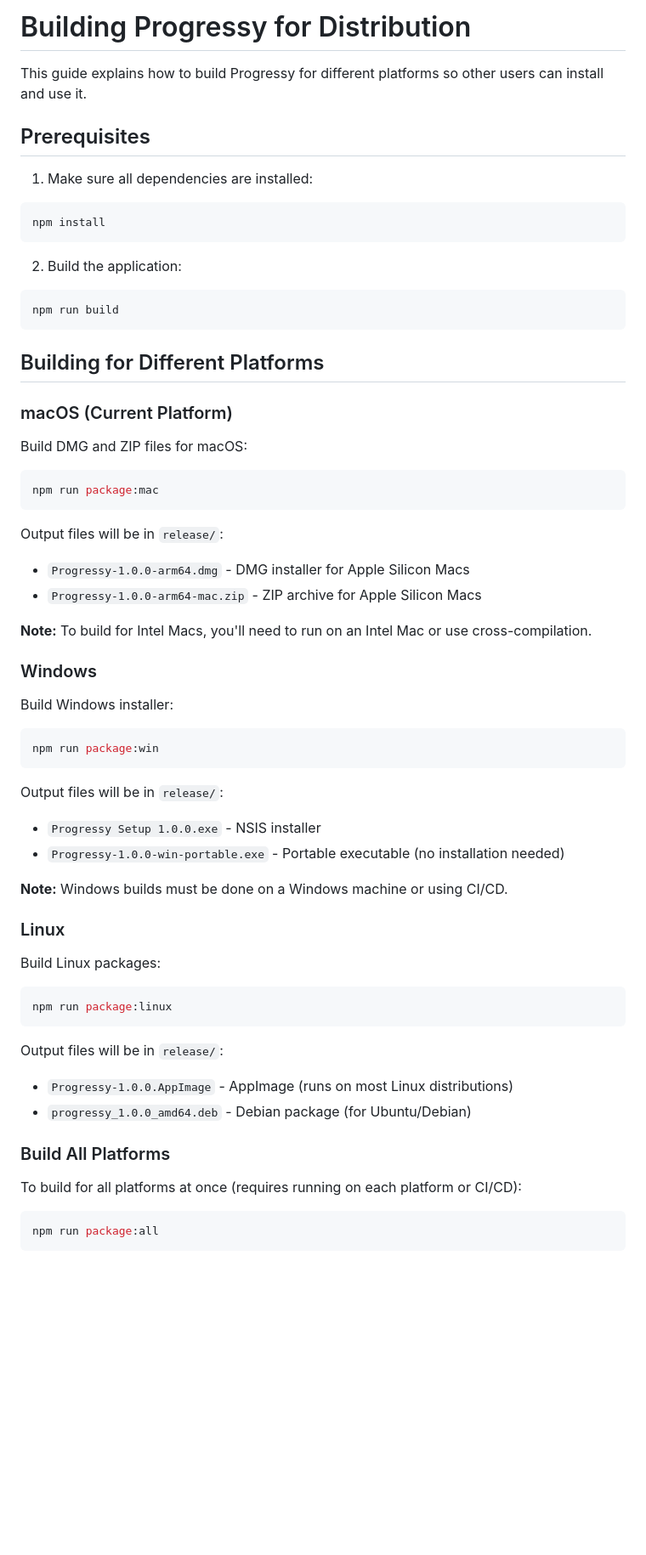
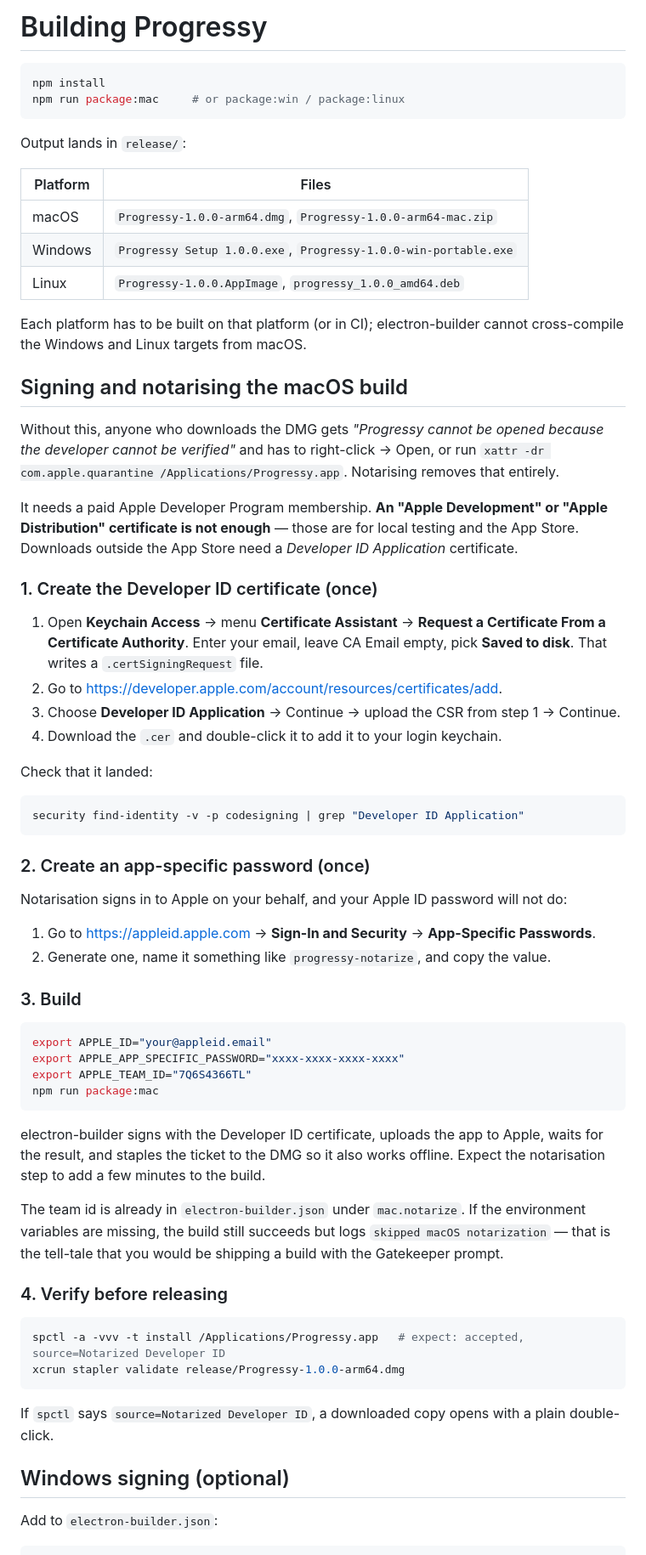
Before and after one commit to sietzekeuning/progressy, a Markdown page: BUILD.md, the part around one of its changes. Shown at 85% size. Drawn GitHub-style; blank space fills up the shorter version.

````diff
--- a/BUILD.md
+++ b/BUILD.md
@@ -1,62 +1,80 @@
-# Building Progressy for Distribution
+# Building Progressy
 
-This guide explains how to build Progressy for different platforms so other users can install and use it.
-
-## Prerequisites
-
-1. Make sure all dependencies are installed:
 ```bash
 npm install
+npm run package:mac     # or package:win / package:linux
 ```
 
-2. Build the application:
+Output lands in `release/`:
+
+| Platform | Files |
+| --- | --- |
+| macOS | `Progressy-1.0.0-arm64.dmg`, `Progressy-1.0.0-arm64-mac.zip` |
+| Windows | `Progressy Setup 1.0.0.exe`, `Progressy-1.0.0-win-portable.exe` |
+| Linux | `Progressy-1.0.0.AppImage`, `progressy_1.0.0_amd64.deb` |
+
+Each platform has to be built on that platform (or in CI); electron-builder cannot cross-compile the
+Windows and Linux targets from macOS.
+
+## Signing and notarising the macOS build
+
+Without this, anyone who downloads the DMG gets *"Progressy cannot be opened because the developer
+cannot be verified"* and has to right-click → Open, or run
+`xattr -dr com.apple.quarantine /Applications/Progressy.app`. Notarising removes that entirely.
+
+It needs a paid Apple Developer Program membership. **An "Apple Development" or "Apple Distribution"
+certificate is not enough** — those are for local testing and the App Store. Downloads outside the
+App Store need a *Developer ID Application* certificate.
+
+### 1. Create the Developer ID certificate (once)
+
+1. Open **Keychain Access** → menu **Certificate Assistant** → **Request a Certificate From a
+   Certificate Authority**. Enter your email, leave CA Email empty, pick **Saved to disk**. That
+   writes a `.certSigningRequest` file.
+2. Go to <https://developer.apple.com/account/resources/certificates/add>.
+3. Choose **Developer ID Application** → Continue → upload the CSR from step 1 → Continue.
+4. Download the `.cer` and double-click it to add it to your login keychain.
+
+Check that it landed:
+
 ```bash
-npm run build
+security find-identity -v -p codesigning | grep "Developer ID Application"
 ```
 
-## Building for Different Platforms
+### 2. Create an app-specific password (once)
 
-### macOS (Current Platform)
+Notarisation signs in to Apple on your behalf, and your Apple ID password will not do:
 
-Build DMG and ZIP files for macOS:
+1. Go to <https://appleid.apple.com> → **Sign-In and Security** → **App-Specific Passwords**.
+2. Generate one, name it something like `progressy-notarize`, and copy the value.
+
+### 3. Build
+
 ```bash
+export APPLE_ID="your@appleid.email"
+export APPLE_APP_SPECIFIC_PASSWORD="xxxx-xxxx-xxxx-xxxx"
+export APPLE_TEAM_ID="7Q6S4366TL"
 npm run package:mac
 ```
 
-Output files will be in `release/`:
-- `Progressy-1.0.0-arm64.dmg` - DMG installer for Apple Silicon Macs
-- `Progressy-1.0.0-arm64-mac.zip` - ZIP archive for Apple Silicon Macs
+electron-builder signs with the Developer ID certificate, uploads the app to Apple, waits for the
+result, and staples the ticket to the DMG so it also works offline. Expect the notarisation step to
+add a few minutes to the build.
 
-**Note:** To build for Intel Macs, you'll need to run on an Intel Mac or use cross-compilation.
+The team id is already in `electron-builder.json` under `mac.notarize`. If the environment variables
+are missing, the build still succeeds but logs `skipped macOS notarization` — that is the tell-tale
+that you would be shipping a build with the Gatekeeper prompt.
 
-### Windows
+### 4. Verify before releasing
 
-Build Windows installer:
 ```bash
-npm run package:win
+spctl -a -vvv -t install /Applications/Progressy.app   # expect: accepted, source=Notarized Developer ID
+xcrun stapler validate release/Progressy-1.0.0-arm64.dmg
 ```
 
-Output files will be in `release/`:
-- `Progressy Setup 1.0.0.exe` - NSIS installer
-- `Progressy-1.0.0-win-portable.exe` - Portable executable (no installation needed)
+If `spctl` says `source=Notarized Developer ID`, a downloaded copy opens with a plain double-click.
 
-**Note:** Windows builds must be done on a Windows machine or using CI/CD.
+## Windows signing (optional)
 
-### Linux
+Add to `electron-builder.json`:
 
-Build Linux packages:
-```bash
-npm run package:linux
-```
-
-Output files will be in `release/`:
-- `Progressy-1.0.0.AppImage` - AppImage (runs on most Linux distributions)
-- `progressy_1.0.0_amd64.deb` - Debian package (for Ubuntu/Debian)
-
-### Build All Platforms
-
-To build for all platforms at once (requires running on each platform or CI/CD):
-```bash
-npm run package:all
-```
-
````
Also changed, not shown: other parts of BUILD.md (+20 -35 lines), README.md (+50 -21 lines), docs/settings.png (added), 11 other files.
